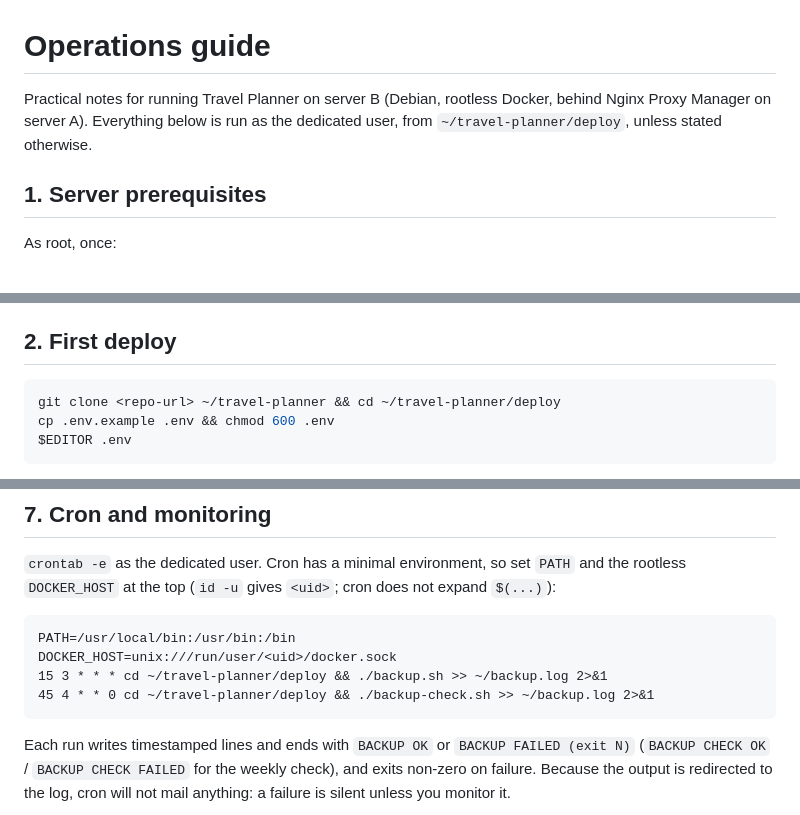
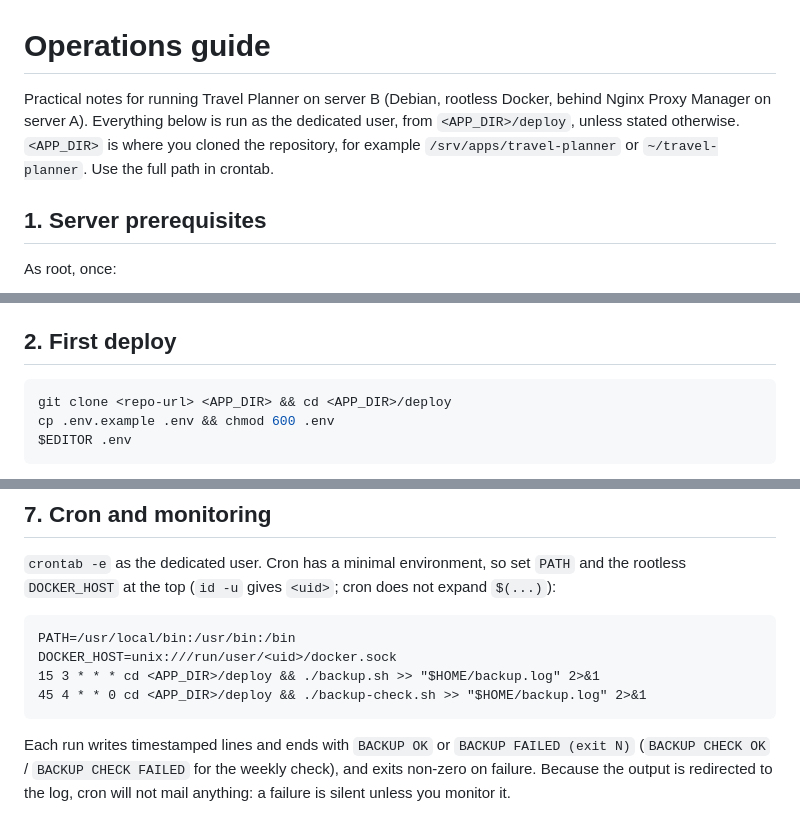
Before and after one commit to LuuckA21/travel-planner, a Markdown page: docs/operations.md, 3 parts joined by grey strips. GitHub-like rendering.

````diff
--- a/docs/operations.md
+++ b/docs/operations.md
@@ -1,6 +1,6 @@
 # Operations guide
 
-Practical notes for running Travel Planner on server B (Debian, rootless Docker, behind Nginx Proxy Manager on server A). Everything below is run as the dedicated user, from `~/travel-planner/deploy`, unless stated otherwise.
+Practical notes for running Travel Planner on server B (Debian, rootless Docker, behind Nginx Proxy Manager on server A). Everything below is run as the dedicated user, from `<APP_DIR>/deploy`, unless stated otherwise. `<APP_DIR>` is where you cloned the repository, for example `/srv/apps/travel-planner` or `~/travel-planner`. Use the full path in crontab.
 
 ## 1. Server prerequisites
 
@@ -26,7 +26,7 @@ The app trusts `X-Forwarded-For` and `X-Forwarded-Proto` because only NPM can re
 ## 2. First deploy
 
 ```bash
-git clone <repo-url> ~/travel-planner && cd ~/travel-planner/deploy
+git clone <repo-url> <APP_DIR> && cd <APP_DIR>/deploy
 cp .env.example .env && chmod 600 .env
 $EDITOR .env
 ```
@@ -102,8 +102,8 @@ docker compose run --rm backup stats
 ```cron
 PATH=/usr/local/bin:/usr/bin:/bin
 DOCKER_HOST=unix:///run/user/<uid>/docker.sock
-15 3 * * * cd ~/travel-planner/deploy && ./backup.sh >> ~/backup.log 2>&1
-45 4 * * 0 cd ~/travel-planner/deploy && ./backup-check.sh >> ~/backup.log 2>&1
+15 3 * * * cd <APP_DIR>/deploy && ./backup.sh >> "$HOME/backup.log" 2>&1
+45 4 * * 0 cd <APP_DIR>/deploy && ./backup-check.sh >> "$HOME/backup.log" 2>&1
 ```
 
 Each run writes timestamped lines and ends with `BACKUP OK` or `BACKUP FAILED (exit N)` (`BACKUP CHECK OK` / `BACKUP CHECK FAILED` for the weekly check), and exits non-zero on failure. Because the output is redirected to the log, cron will not mail anything: a failure is silent unless you monitor it.
````
Also changed, not shown: other parts of docs/operations.md (+2 -2 lines), docs/deploy.md (+13 -9 lines).
